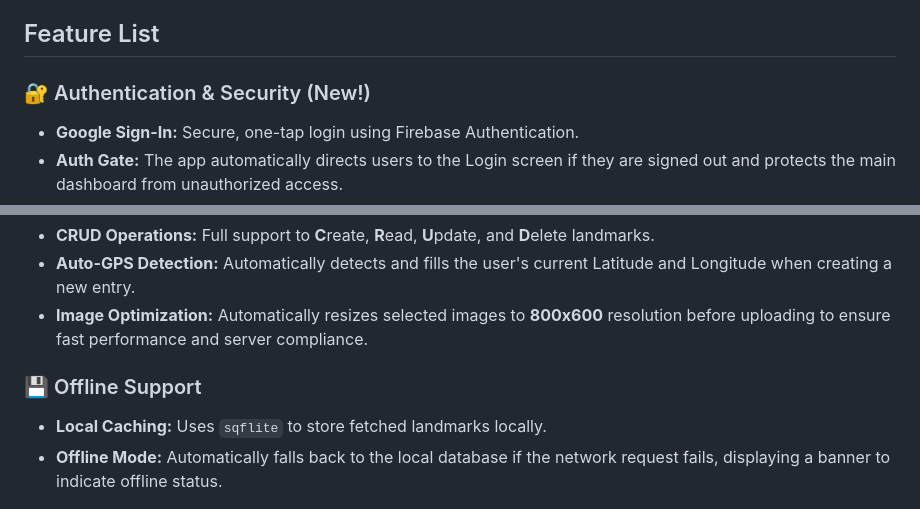
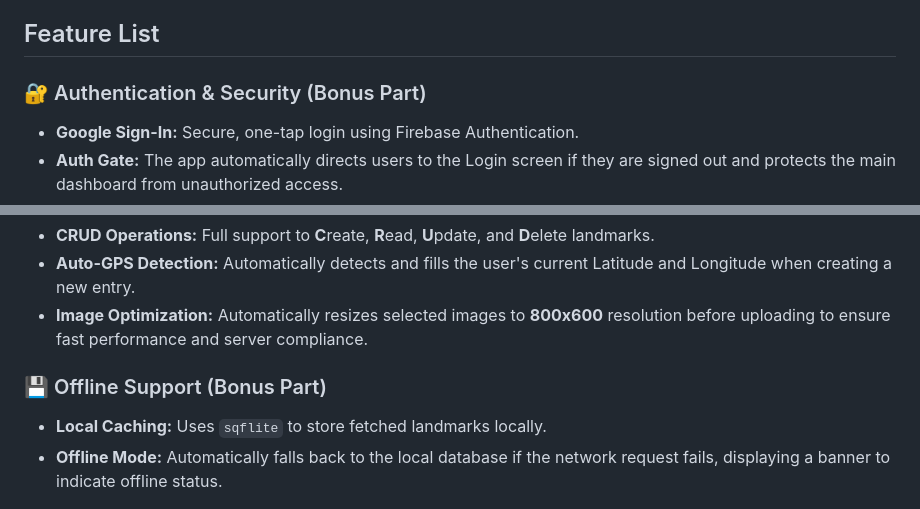
Before and after one commit to far-han12/cse489_lab, a Markdown page: README.md, 2 parts joined by grey strips. Rendered like a GitHub page.

Commit message:
Update README for Authentication and Offline Support

```diff
--- a/README.md
+++ b/README.md
@@ -7,7 +7,7 @@ The application includes robust offline capabilities, caching data locally using
 
 ## Feature List
 
-### 🔐 Authentication & Security (New!)
+### 🔐 Authentication & Security (Bonus Part)
 * **Google Sign-In:** Secure, one-tap login using Firebase Authentication.
 * **Auth Gate:** The app automatically directs users to the Login screen if they are signed out and protects the main dashboard from unauthorized access.
 * **Persistent Session:** Users remain logged in across app restarts until they explicitly log out.
@@ -22,7 +22,7 @@ The application includes robust offline capabilities, caching data locally using
 * **Auto-GPS Detection:** Automatically detects and fills the user's current Latitude and Longitude when creating a new entry.
 * **Image Optimization:** Automatically resizes selected images to **800x600** resolution before uploading to ensure fast performance and server compliance.
 
-### 💾 Offline Support
+### 💾 Offline Support (Bonus Part)
 * **Local Caching:** Uses `sqflite` to store fetched landmarks locally.
 * **Offline Mode:** Automatically falls back to the local database if the network request fails, displaying a banner to indicate offline status.
 
```
